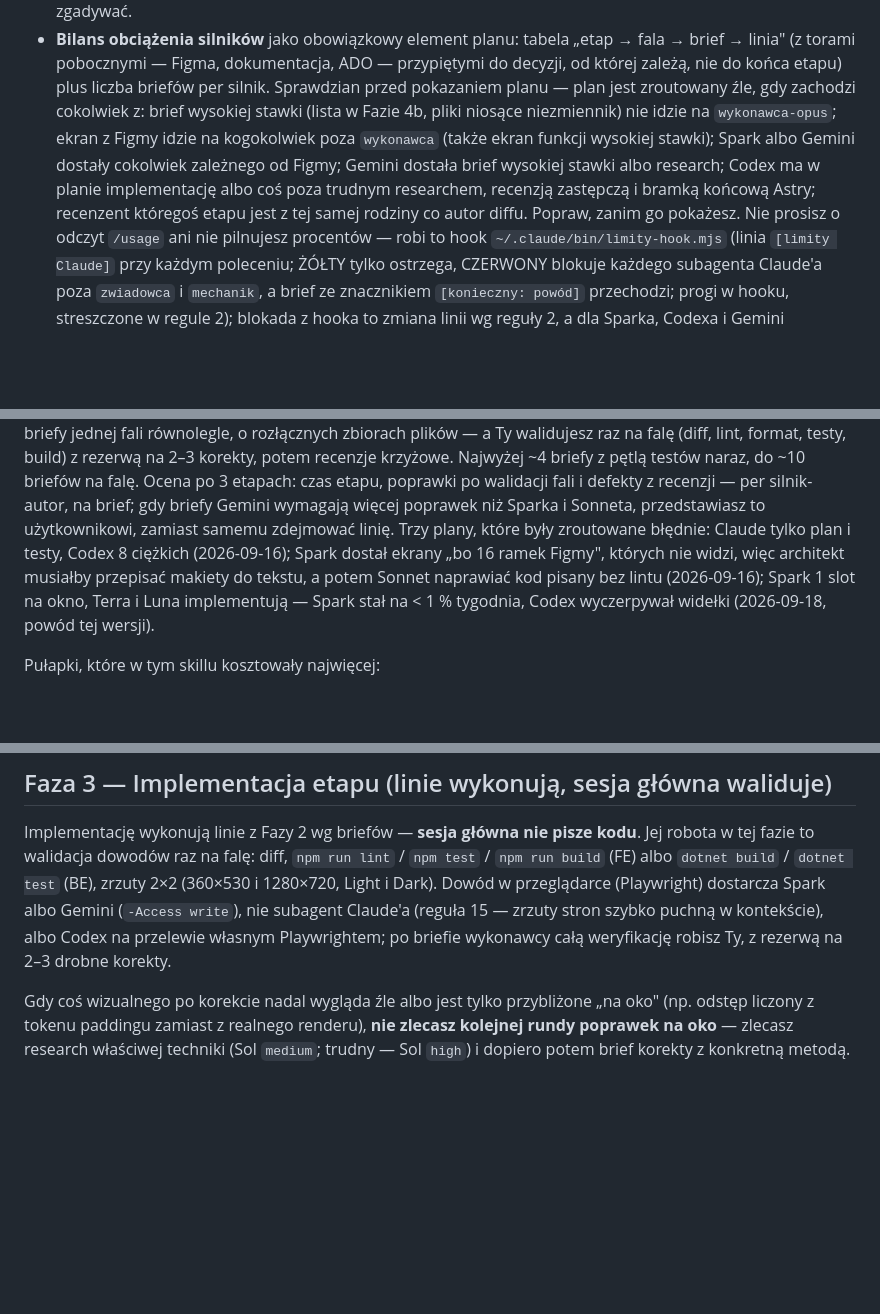
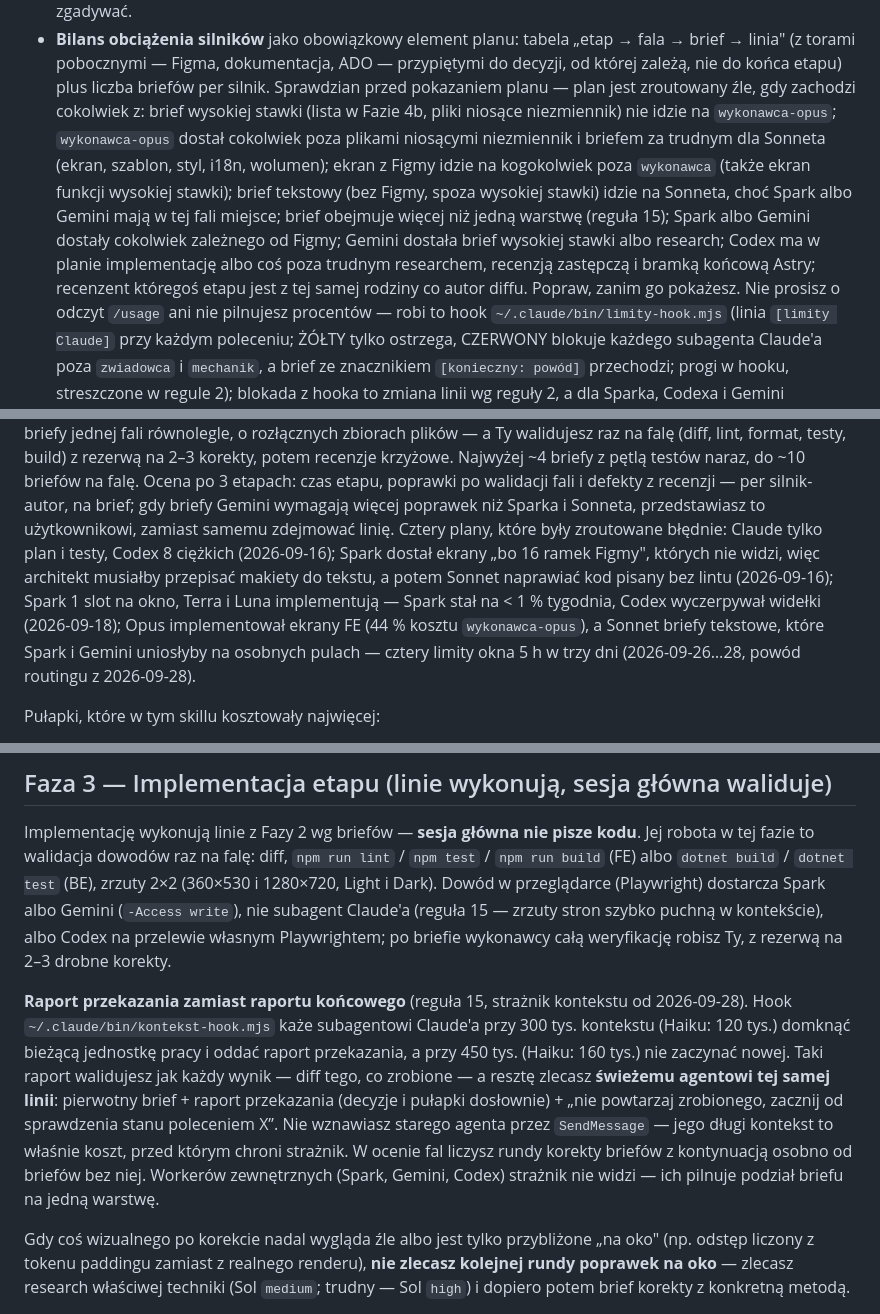
Before and after one commit to DTCodePL/Claude_Skills, a Markdown page: Implement ADO Feature – Zebrani/SKILL.md, 3 parts joined by grey strips. GitHub-like rendering; blank space fills up the shorter version.

```diff
--- a/Implement ADO Feature – Zebrani/SKILL.md
+++ b/Implement ADO Feature – Zebrani/SKILL.md
@@ -109,13 +115,17 @@ Zanim zlecisz jakikolwiek kod, wejdź w Plan Mode i ustal:
   liczba briefów per silnik. Sprawdzian
   przed pokazaniem planu — plan jest zroutowany źle, gdy zachodzi cokolwiek
   z: brief wysokiej stawki (lista w Fazie 4b, pliki niosące niezmiennik)
-  nie idzie na `wykonawca-opus`; ekran z Figmy idzie na kogokolwiek poza
-  `wykonawca` (także ekran funkcji wysokiej stawki);
-  Spark albo Gemini dostały cokolwiek zależnego od Figmy; Gemini dostała
-  brief wysokiej stawki albo research; Codex ma w planie implementację albo
-  coś poza trudnym researchem, recenzją zastępczą i bramką końcową Astry;
-  recenzent któregoś etapu jest z tej samej rodziny co autor diffu.
-  Popraw, zanim go pokażesz.
+  nie idzie na `wykonawca-opus`; `wykonawca-opus` dostał cokolwiek poza
+  plikami niosącymi niezmiennik i briefem za trudnym dla Sonneta (ekran,
+  szablon, styl, i18n, wolumen); ekran z Figmy idzie na kogokolwiek poza
+  `wykonawca` (także ekran funkcji wysokiej stawki); brief tekstowy (bez
+  Figmy, spoza wysokiej stawki) idzie na Sonneta, choć Spark albo Gemini
+  mają w tej fali miejsce; brief obejmuje więcej niż jedną warstwę
+  (reguła 15); Spark albo Gemini dostały cokolwiek zależnego od Figmy;
+  Gemini dostała brief wysokiej stawki albo research; Codex ma w planie
+  implementację albo coś poza trudnym researchem, recenzją zastępczą
+  i bramką końcową Astry; recenzent któregoś etapu jest z tej samej rodziny
+  co autor diffu. Popraw, zanim go pokażesz.
   Nie prosisz o odczyt `/usage` ani nie pilnujesz procentów — robi to hook
   `~/.claude/bin/limity-hook.mjs` (linia `[limity Claude]` przy każdym poleceniu;
   ŻÓŁTY tylko ostrzega, CZERWONY blokuje każdego subagenta Claude'a poza
@@ -298,13 +310,16 @@ build) z rezerwą na 2–3 korekty, potem recenzje krzyżowe. Najwyżej ~4 brief
 na falę. Ocena po 3 etapach: czas etapu, poprawki po walidacji fali
 i defekty z recenzji — per silnik-autor, na brief; gdy briefy Gemini
 wymagają więcej poprawek niż Sparka i Sonneta, przedstawiasz to
-użytkownikowi, zamiast samemu zdejmować linię. Trzy plany, które były
+użytkownikowi, zamiast samemu zdejmować linię. Cztery plany, które były
 zroutowane błędnie:
 Claude tylko plan i testy, Codex 8 ciężkich (2026-09-16); Spark dostał
 ekrany „bo 16 ramek Figmy", których nie widzi, więc architekt musiałby
 przepisać makiety do tekstu, a potem Sonnet naprawiać kod pisany bez lintu
 (2026-09-16); Spark 1 slot na okno, Terra i Luna implementują — Spark stał
-na < 1 % tygodnia, Codex wyczerpywał widełki (2026-09-18, powód tej wersji).
+na < 1 % tygodnia, Codex wyczerpywał widełki (2026-09-18); Opus
+implementował ekrany FE (44 % kosztu `wykonawca-opus`), a Sonnet briefy
+tekstowe, które Spark i Gemini uniosłyby na osobnych pulach — cztery limity
+okna 5 h w trzy dni (2026-09-26…28, powód routingu z 2026-09-28).
 
 Pułapki, które w tym skillu kosztowały najwięcej:
 
@@ -373,6 +389,20 @@ nie subagent Claude'a (reguła 15 — zrzuty stron szybko puchną w kontekście)
 albo Codex na przelewie własnym Playwrightem;
 po briefie wykonawcy całą weryfikację robisz Ty, z rezerwą na 2–3 drobne
 korekty.
+
+**Raport przekazania zamiast raportu końcowego** (reguła 15, strażnik
+kontekstu od 2026-09-28). Hook `~/.claude/bin/kontekst-hook.mjs` każe
+subagentowi Claude'a przy 300 tys. kontekstu (Haiku: 120 tys.) domknąć
+bieżącą jednostkę pracy i oddać raport przekazania, a przy 450 tys. (Haiku:
+160 tys.) nie zaczynać nowej. Taki raport walidujesz jak każdy wynik — diff
+tego, co zrobione — a resztę zlecasz **świeżemu agentowi tej samej linii**:
+pierwotny brief + raport przekazania (decyzje i pułapki dosłownie) + „nie
+powtarzaj zrobionego, zacznij od sprawdzenia stanu poleceniem X”. Nie
+wznawiasz starego agenta przez `SendMessage` — jego długi kontekst to
+właśnie koszt, przed którym chroni strażnik. W ocenie fal liczysz rundy
+korekty briefów z kontynuacją osobno od briefów bez niej. Workerów
+zewnętrznych (Spark, Gemini, Codex) strażnik nie widzi — ich pilnuje podział
+briefu na jedną warstwę.
 
 Gdy coś wizualnego po korekcie nadal wygląda źle albo jest tylko przybliżone
 „na oko" (np. odstęp liczony z tokenu paddingu zamiast z realnego renderu),
```
Also changed, not shown: other parts of Implement ADO Feature – Zebrani/SKILL.md (+15 -6 lines), implement-ado-feature-loader Zebrani.md (+28 -62 lines).
